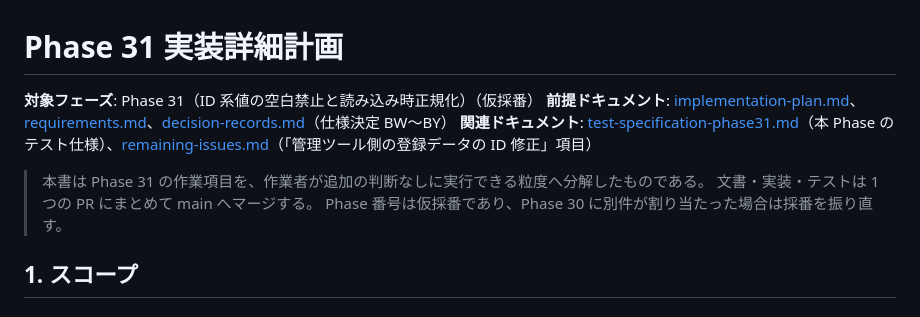
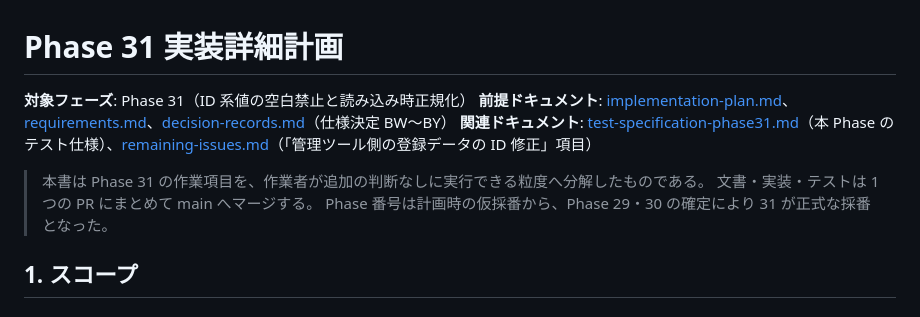
Before and after one commit to Tkg-tamagohan/Endfield-AIC-Web, a Markdown page: docs/phases/implementation-plan-phase31.md, the part around the change. GitHub-like rendering.

```diff
--- a/docs/phases/implementation-plan-phase31.md
+++ b/docs/phases/implementation-plan-phase31.md
@@ -1,12 +1,12 @@
 # Phase 31 実装詳細計画
 
-**対象フェーズ**: Phase 31（ID 系値の空白禁止と読み込み時正規化）（仮採番）
+**対象フェーズ**: Phase 31（ID 系値の空白禁止と読み込み時正規化）
 **前提ドキュメント**: [implementation-plan.md](../implementation-plan.md)、[requirements.md](../requirements.md)、[decision-records.md](../decision-records.md)（仕様決定 BW〜BY）
 **関連ドキュメント**: [test-specification-phase31.md](test-specification-phase31.md)（本 Phase のテスト仕様）、[remaining-issues.md](../remaining-issues.md)（「管理ツール側の登録データの ID 修正」項目）
 
 > 本書は Phase 31 の作業項目を、作業者が追加の判断なしに実行できる粒度へ分解したものである。
 > 文書・実装・テストは 1 つの PR にまとめて main へマージする。
-> Phase 番号は仮採番であり、Phase 30 に別件が割り当たった場合は採番を振り直す。
+> Phase 番号は計画時の仮採番から、Phase 29・30 の確定により 31 が正式な採番となった。
 
 ## 1. スコープ
 
```
Also changed, not shown: docs/phases/test-specification-phase31.md (+1 -1 lines).
